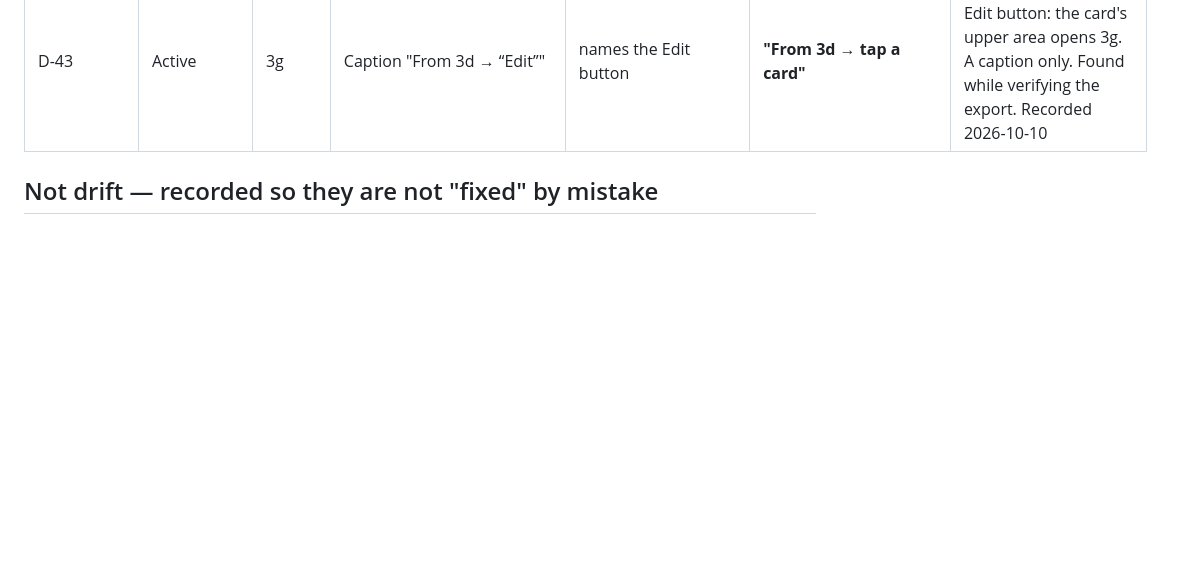
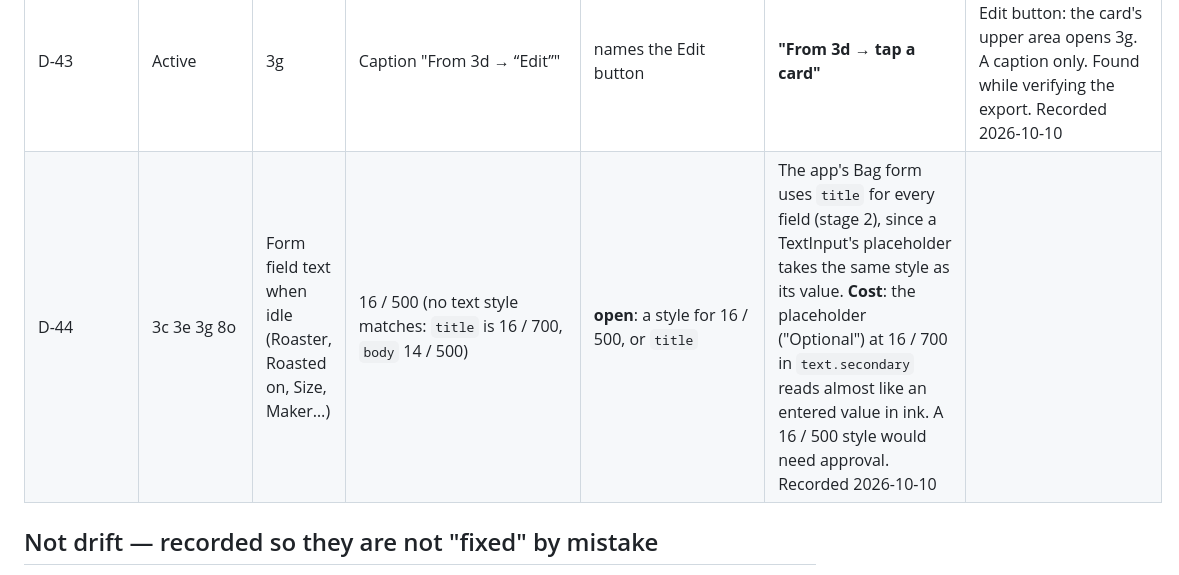
Before and after one commit to uryu-myao/MoreCoffee-App, a Markdown page: design/drift.md, the part around the change. GitHub-like rendering; blank space fills up the shorter version.

```diff
--- a/design/drift.md
+++ b/design/drift.md
@@ -58,6 +58,7 @@ Source: `MoreCoffee design.dc.html` · 30 screens · 2026-09-20.
 | D-41 | Applied (verified in the export, 2026-10-10) | 8n 8o | "Skip all", "I'll add a bag later" | brown `#9E5202`, no underline | **ink + underline** | §1: text actions are ink and underlined where the text alone does not read as pressable. Already covered by D-27 / D-33's note, listed here for 8n / 8o. Recorded 2026-10-10 |
 | D-42 | Active (record only) | 1b, 4a, 4b | The cup-count column's vertical alignment | 1b bottom-aligned (`justify-content: flex-end`), 4a / 4b top-aligned (`flex-start`); the count-to-dashed-rule distance is 18.0 on 1b and 21.5 on 4a / 4b | **open** | A placement difference, not a spacing value, so kept apart from D-34. Whether to align is decided later; nothing changes now. Recorded 2026-10-10 |
 | D-43 | Active | 3g | Caption "From 3d → “Edit”" | names the Edit button | **"From 3d → tap a card"** | D-29 removed 3d's Edit button: the card's upper area opens 3g. A caption only. Found while verifying the export. Recorded 2026-10-10 |
+| D-44 | 3c 3e 3g 8o | Form field text when idle (Roaster, Roasted on, Size, Maker…) | 16 / 500 (no text style matches: `title` is 16 / 700, `body` 14 / 500) | **open**: a style for 16 / 500, or `title` | The app's Bag form uses `title` for every field (stage 2), since a TextInput's placeholder takes the same style as its value. **Cost**: the placeholder ("Optional") at 16 / 700 in `text.secondary` reads almost like an entered value in ink. A 16 / 500 style would need approval. Recorded 2026-10-10 |
 
 ## Not drift — recorded so they are not "fixed" by mistake
 
```
Also changed, not shown: design/gaps.md (+8 -0 lines), design/todo.md (+2 -0 lines).
